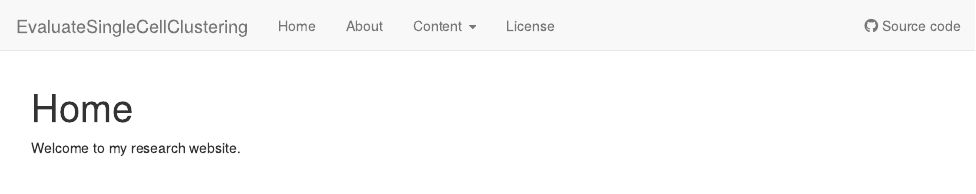
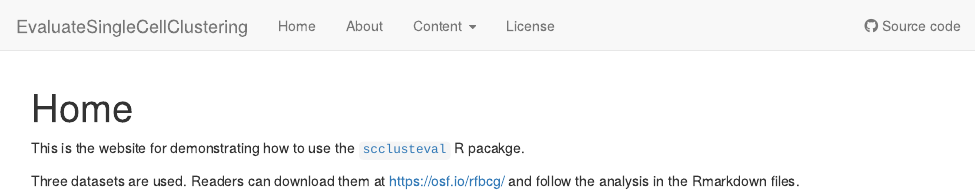
Before and after one commit to crazyhottommy/EvaluateSingleCellClustering, an R Markdown document (analysis/index.Rmd): the page in a window 1100 px wide, from its top. Rendered offline with R 4.5, knitr and Pandoc, with nearby package versions; drawn as R Markdown's standard HTML page in place of the format the file asks for.

Commit message:
wflow_publish(c("analysis/index.Rmd"))

```diff
--- a/analysis/index.Rmd
+++ b/analysis/index.Rmd
@@ -8,4 +8,7 @@ editor_options:
   chunk_output_type: console
 ---
 
-Welcome to my research website.
+This is the website for demonstrating how to use the [`scclusteval`](https://github.com/crazyhottommy/scclusteval) R pacakge.
+
+Three datasets are used. Readers can download them at https://osf.io/rfbcg/ and
+follow the analysis in the Rmarkdown files.
```
